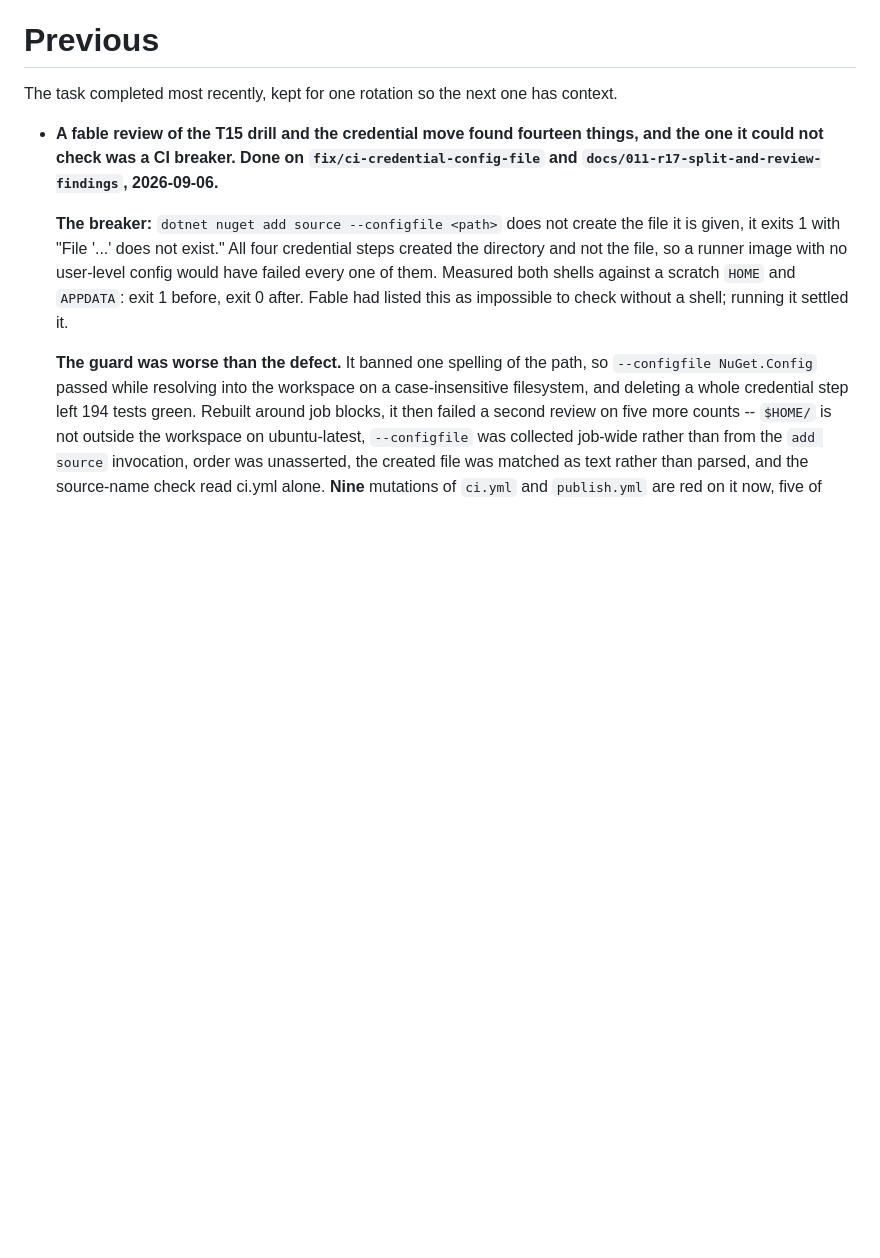
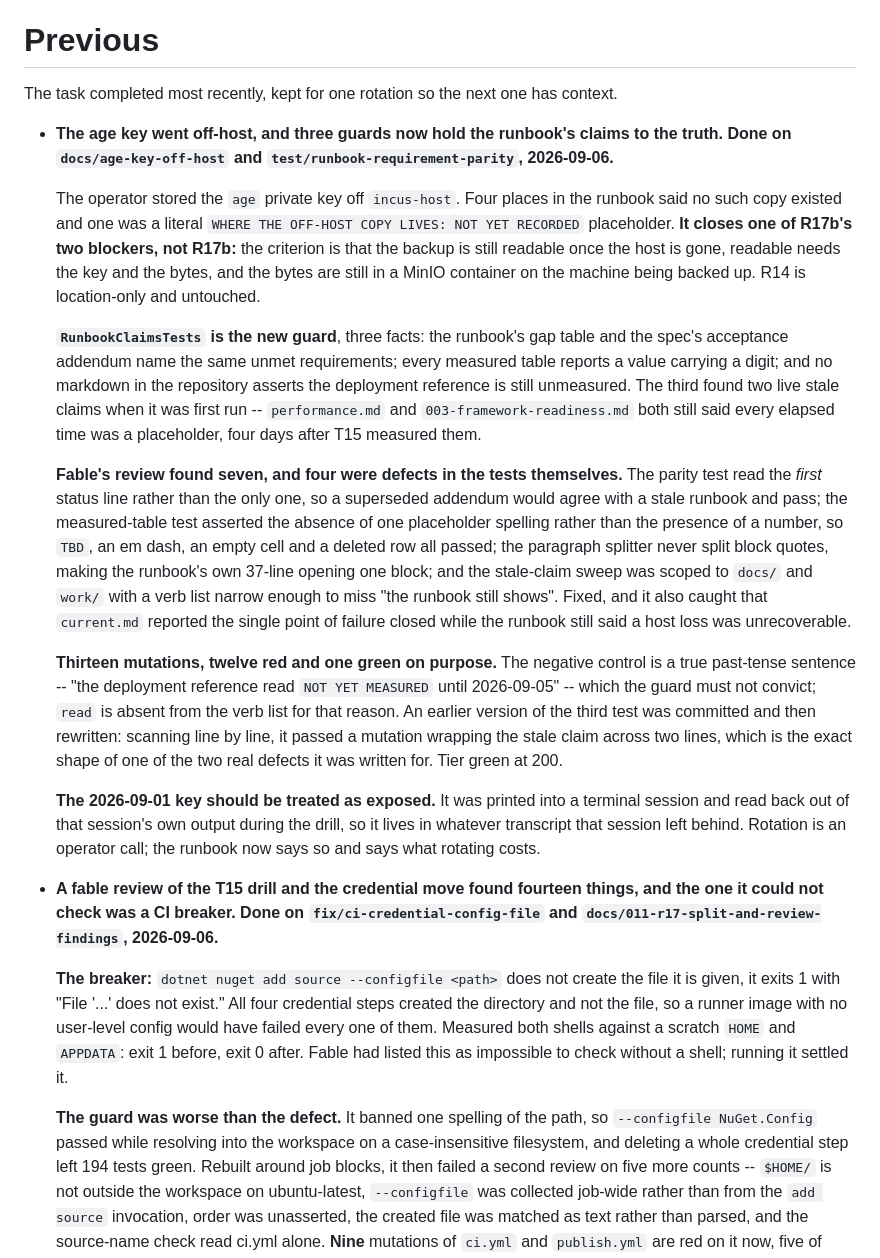
Before and after one commit to extrode/nativeweb, a Markdown page: work/status/previous.md, the part around the change. GitHub-like rendering; blank space fills up the shorter version.

Commit message:
docs: record the runbook guard work in the status rotation

```diff
--- a/work/status/previous.md
+++ b/work/status/previous.md
@@ -1,6 +1,44 @@
 # Previous
 
 The task completed most recently, kept for one rotation so the next one has context.
+
+- **The age key went off-host, and three guards now hold the runbook's claims to the truth. Done
+  on `docs/age-key-off-host` and `test/runbook-requirement-parity`, 2026-09-06.**
+
+  The operator stored the `age` private key off `incus-host`. Four places in the runbook said
+  no such copy existed and one was a literal `WHERE THE OFF-HOST COPY LIVES: NOT YET RECORDED`
+  placeholder. **It closes one of R17b's two blockers, not R17b:** the criterion is that the backup
+  is still readable once the host is gone, readable needs the key and the bytes, and the bytes are
+  still in a MinIO container on the machine being backed up. R14 is location-only and untouched.
+
+  **`RunbookClaimsTests` is the new guard**, three facts: the runbook's gap table and the spec's
+  acceptance addendum name the same unmet requirements; every measured table reports a value
+  carrying a digit; and no markdown in the repository asserts the deployment reference is still
+  unmeasured. The third found two live stale claims when it was first run --
+  `performance.md` and `003-framework-readiness.md` both still said every elapsed time was a
+  placeholder, four days after T15 measured them.
+
+  **Fable's review found seven, and four were defects in the tests themselves.** The parity test
+  read the *first* status line rather than the only one, so a superseded addendum would agree with
+  a stale runbook and pass; the measured-table test asserted the absence of one placeholder
+  spelling rather than the presence of a number, so `TBD`, an em dash, an empty cell and a deleted
+  row all passed; the paragraph splitter never split block quotes, making the runbook's own 37-line
+  opening one block; and the stale-claim sweep was scoped to `docs/` and `work/` with a verb list
+  narrow enough to miss "the runbook still shows". Fixed, and it also caught that
+  `current.md` reported the single point of failure closed while the runbook still said a host
+  loss was unrecoverable.
+
+  **Thirteen mutations, twelve red and one green on purpose.** The negative control is a true
+  past-tense sentence -- "the deployment reference read `NOT YET MEASURED` until 2026-09-05" --
+  which the guard must not convict; `read` is absent from the verb list for that reason. An earlier
+  version of the third test was committed and then rewritten: scanning line by line, it passed a
+  mutation wrapping the stale claim across two lines, which is the exact shape of one of the two
+  real defects it was written for. Tier green at 200.
+
+  **The 2026-09-01 key should be treated as exposed.** It was printed into a terminal session and
+  read back out of that session's own output during the drill, so it lives in whatever transcript
+  that session left behind. Rotation is an operator call; the runbook now says so and says what
+  rotating costs.
 
 - **A fable review of the T15 drill and the credential move found fourteen things, and the one it
   could not check was a CI breaker. Done on `fix/ci-credential-config-file` and
```
